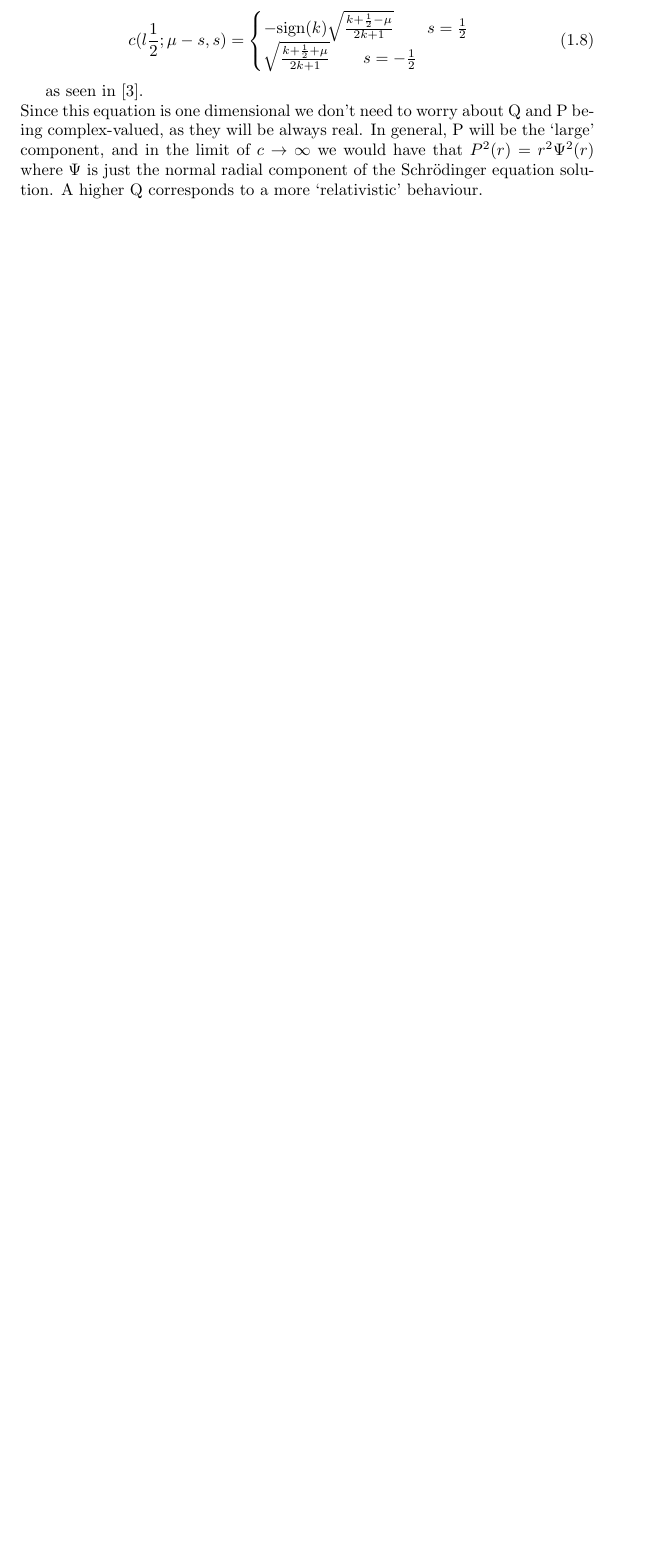
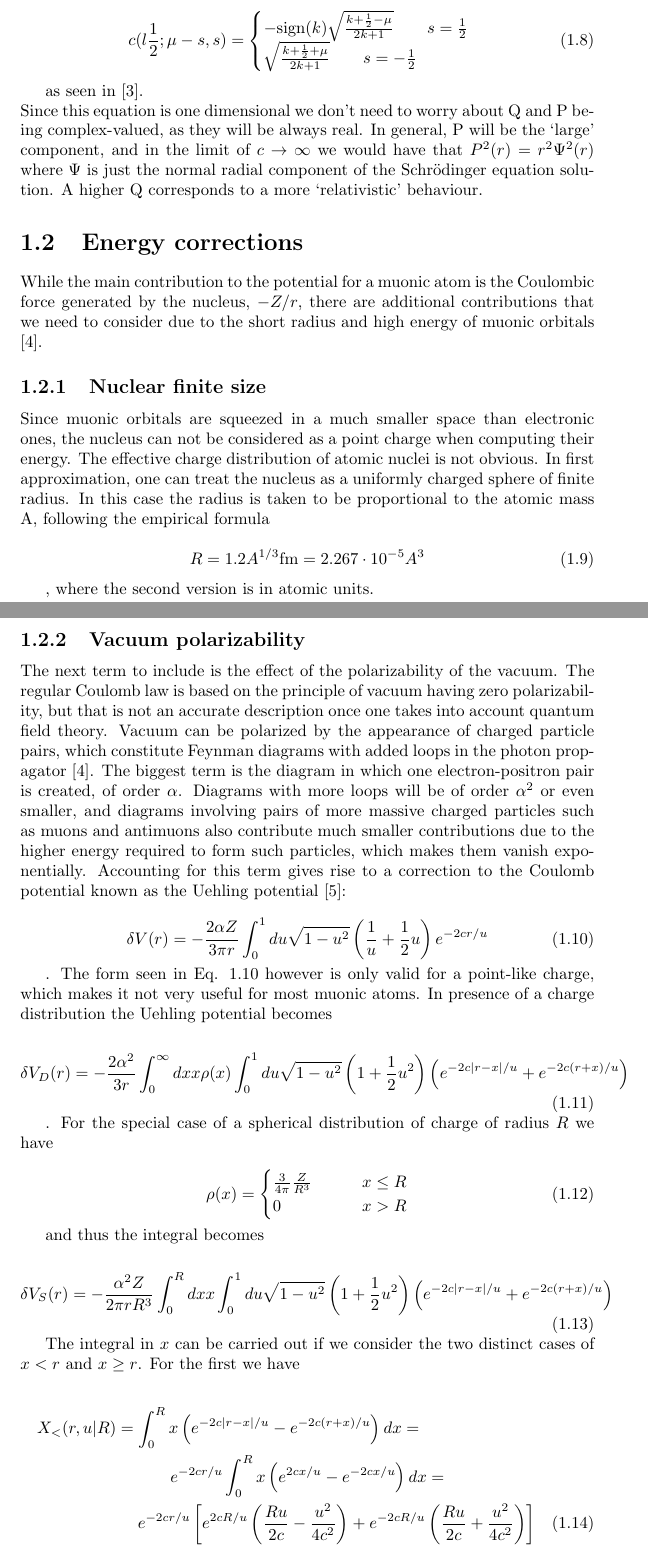
Before and after one commit to muon-spectroscopy-computational-project/mudirac, a LaTeX document (docs/DevelopmentGuide.tex): part of page 4 of 11 before the commit and two parts of pages 4 and 5 of 13 after it, the two joined at a grey line, cut so that both start at the same text, the shorter picture padded with empty space. Compiled offline with pdfLaTeX.

Commit message:
Added Uehling potential to dev guide and Atom class

```diff
--- a/docs/DevelopmentGuide.tex
+++ b/docs/DevelopmentGuide.tex
@@ -73,3 +73,58 @@ c(l\frac{1}{2};\mu-s, s) = \begin{cases}
 as seen in \cite{gross1999}.\newline
 Since this equation is one dimensional we don't need to worry about Q and P being complex-valued, as they will be always real. In general, P will be the `large' component, and in the limit of $c \rightarrow \infty$ we would have that $P^2(r) = r^2\Psi^2(r)$ where $\Psi$ is just the normal radial component of the Schr\"{o}dinger equation solution. A higher Q corresponds to a more `relativistic' behaviour.
 
+\section{Energy corrections}
+
+While the main contribution to the potential for a muonic atom is the Coulombic force generated by the nucleus, $-Z/r$, there are additional contributions that we need to consider due to the short radius and high energy of muonic orbitals \cite{borie1982}.
+
+\subsection{Nuclear finite size}
+
+Since muonic orbitals are squeezed in a much smaller space than electronic ones, the nucleus can not be considered as a point charge when computing their energy. The effective charge distribution of atomic nuclei is not obvious. In first approximation, one can treat the nucleus as a uniformly charged sphere of finite radius. In this case the radius is taken to be proportional to the atomic mass A, following the empirical formula
+
+\begin{equation}\label{nuc_radius}
+R = 1.2 A^{1/3} \mathrm{fm} = 2.267\cdot10^{-5}A^3
+\end{equation}
+
+, where the second version is in atomic units.
+
+\subsection{Vacuum polarizability}
+
+The next term to include is the effect of the polarizability of the vacuum. The regular Coulomb law is based on the principle of vacuum having zero polarizability, but that is not an accurate description once one takes into account quantum field theory. Vacuum can be polarized by the appearance of charged particle pairs, which constitute Feynman diagrams with added loops in the photon propagator \cite{borie1982}. The biggest term is the diagram in which one electron-positron pair is created, of order $\alpha$. Diagrams with more loops will be of order $\alpha^2$ or even smaller, and diagrams involving pairs of more massive charged particles such as muons and antimuons also contribute much smaller contributions due to the higher energy required to form such particles, which makes them vanish exponentially. Accounting for this term gives rise to a correction to the Coulomb potential known as the Uehling potential \cite{johnson2001}:
+
+\begin{equation}\label{uehl_point}
+\delta V(r) = -\frac{2\alpha Z}{3\pi r}\int_0^1 du \sqrt{1-u^2}\left(\frac{1}{u}+\frac{1}{2}u\right)e^{-2cr/u}
+\end{equation}
+
+. The form seen in Eq. \ref{uehl_point} however is only valid for a point-like charge, which makes it not very useful for most muonic atoms. In presence of a charge distribution the Uehling potential becomes
+
+\begin{equation}\label{uehl_distr}
+\delta V_D(r) = -\frac{2\alpha^2}{3 r}\int_0^\infty dx x \rho(x)\int_0^1 du \sqrt{1-u^2}\left(1+\frac{1}{2}u^2\right)\left(e^{-2c|r-x|/u}+e^{-2c(r+x)/u}\right)
+\end{equation}
+
+. For the special case of a spherical distribution of charge of radius $R$ we have
+
+\begin{equation}
+\rho(x) = \begin{cases}
+\frac{3}{4\pi}\frac{Z}{R^3} \qquad &x \leq R \\
+0 \qquad &x > R \\
+\end{cases}
+\end{equation}
+
+and thus the integral becomes
+
+\begin{equation}\label{uehl_sphere}
+\delta V_S(r) = -\frac{\alpha^2Z}{2\pi rR^3}\int_0^R dx x \int_0^1 du \sqrt{1-u^2}\left(1+\frac{1}{2}u^2\right)\left(e^{-2c|r-x|/u}+e^{-2c(r+x)/u}\right)
+\end{equation}
+
+The integral in $x$ can be carried out if we consider the two distinct cases of $x < r$ and $x \geq r$. For the first we have
+
+\begin{multline}\label{intx_less}
+X_{<}(r, u | R) = \int_0^R x \left(e^{-2c|r-x|/u}-e^{-2c(r+x)/u}\right)  dx = \\
+e^{-2cr/u}\int_0^R x \left(e^{2cx/u}-e^{-2cx/u}\right)  dx = \\ e^{-2cr/u}\left[e^{2cR/u}\left(\frac{Ru}{2c}-\frac{u^2}{4c^2}\right)+e^{-2cR/u}\left(\frac{Ru}{2c}+\frac{u^2}{4c^2}\right)\right]
+\end{multline}
+
+while for the second
+
+\begin{multline}\label{intx_more}
+X_{>}(r, u | R) =\int_0^R x \left(e^{-2c|r-x|/u}-e^{-2c(r+x)/u}\right)  dx = \\
+\int_0^R x \left(e^{-2c(x-r)/u}-e^{-2c(x+r)/u}\right)  dx = \\ \left(e^{2cr/u}-e^{-2cr/u}\right)\left[-\frac{Ru}{2c}e^{-2Rc/u}-\frac{u^2}{4c^2}(e^{-2Rc/u}-1)\right]
```
Also changed, not shown: docs/DevelopmentGuide.bib (+22 -0 lines), docs/DevelopmentGuide.pdf, docs/DevelopmentGuide.tex (15 more changed lines), 2 other files.
